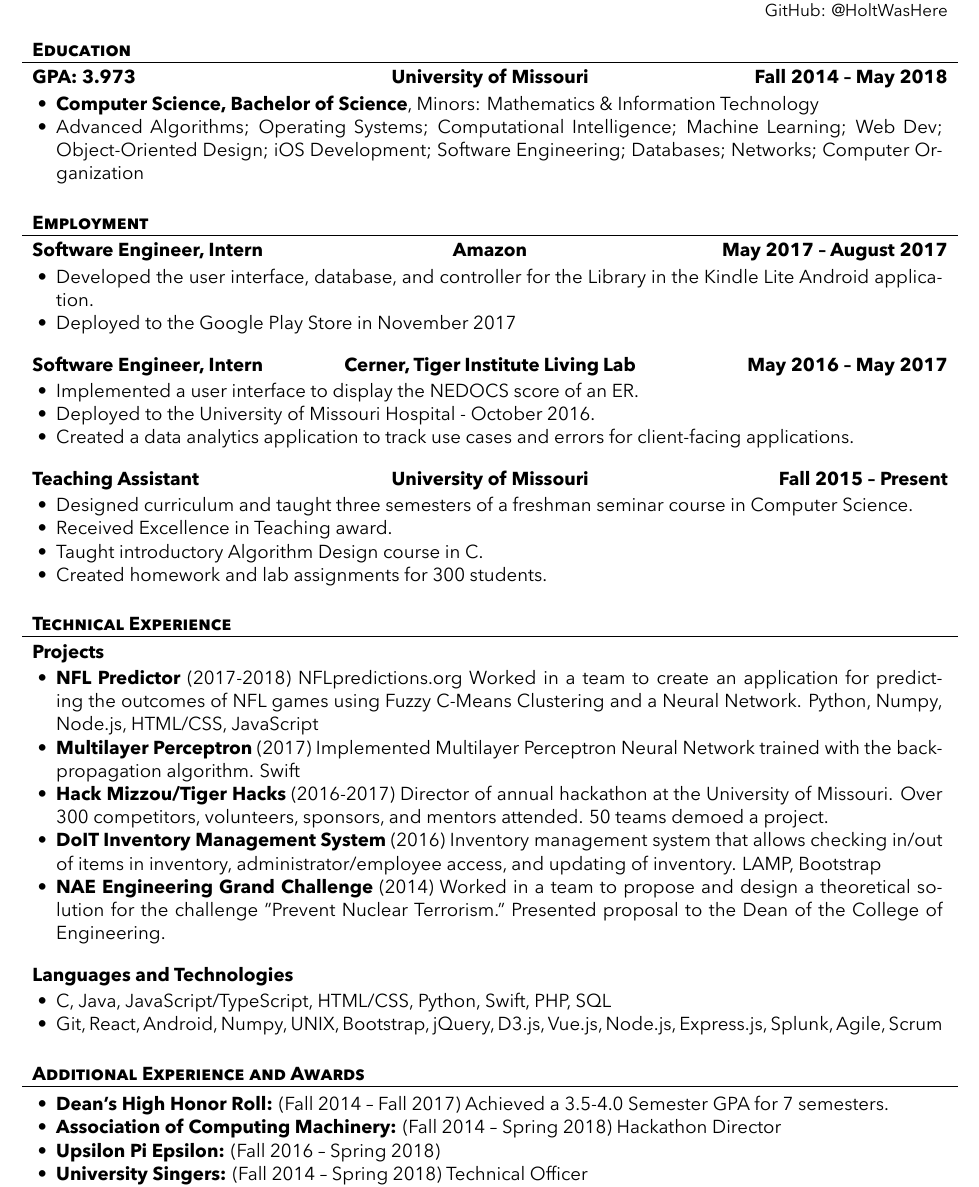
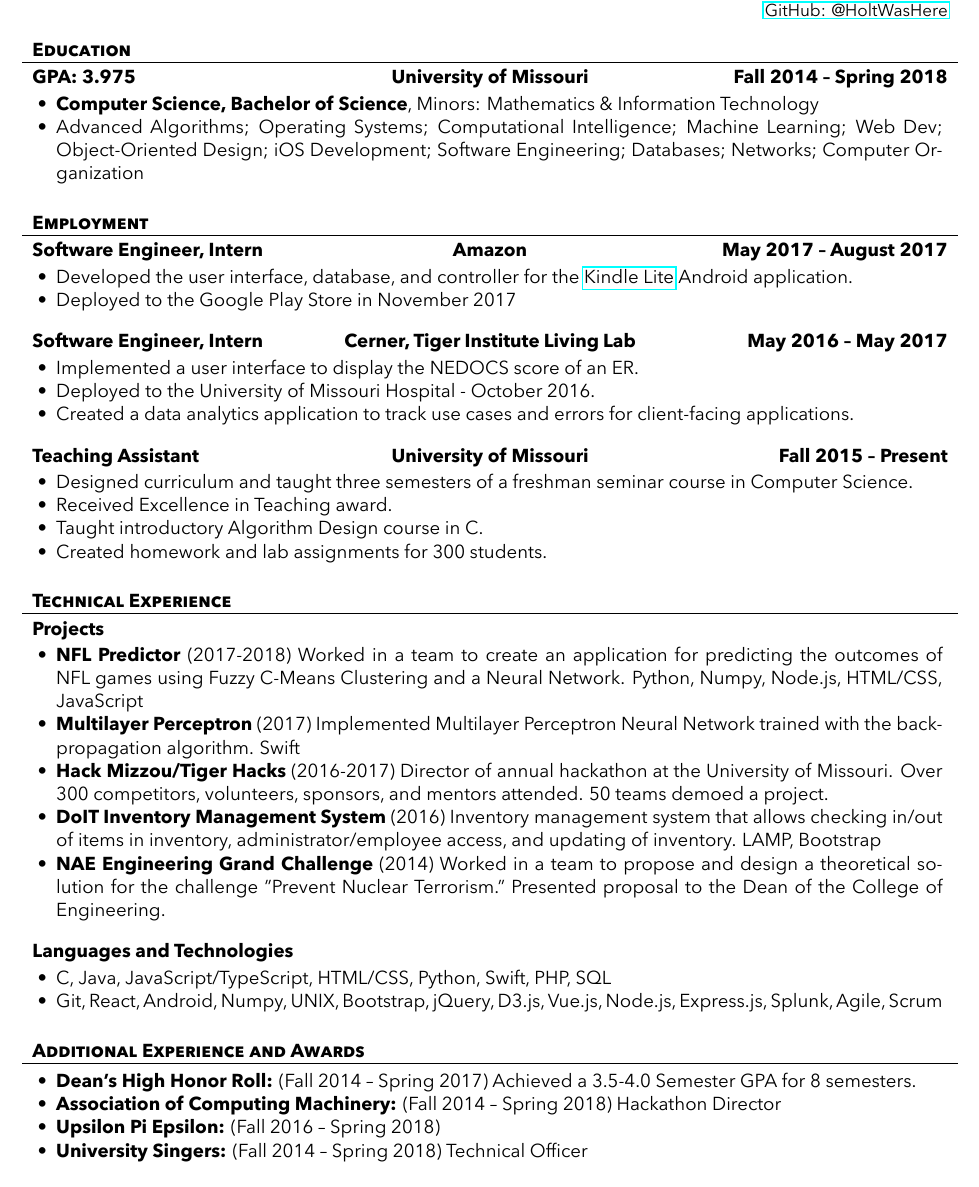
Before and after one commit to holtskinner/holtskinner, a LaTeX CV (HoltSkinnerResume.tex): part of the page, cut so that both start at the same text. The pictures show the PDF file HoltSkinnerResume.pdf that the author committed with the source.

Commit message:
Updated after graduation 😿

```diff
--- a/HoltSkinnerResume.tex
+++ b/HoltSkinnerResume.tex
@@ -15,7 +15,7 @@
     \makeheader
 
     \begin{cvsection}{Education}
-        \begin{cvsubsection}{GPA: 3.973}{University of Missouri}{Fall 2014 -- May 2018}
+        \begin{cvsubsection}{GPA: 3.975}{University of Missouri}{Fall 2014 -- Spring 2018}
             \begin{itemize}
                 \item \textbf{Computer Science, Bachelor of Science}, Minors: Mathematics \& Information Technology
                 \item Advanced Algorithms; Operating Systems; Computational Intelligence; Machine Learning; Web Dev; Object-Oriented Design;
@@ -27,7 +27,7 @@
     \begin{cvsection}{Employment}
         \begin{cvsubsection}{Software Engineer, Intern}{Amazon}{May 2017 -- August 2017}
             \begin{itemize}
-            \item Developed the user interface, database, and controller for the Library in the \href{https://play.google.com/store/apps/details?id=com.amazon.klite&hl=en}{Kindle Lite} Android application.
+            \item Developed the user interface, database, and controller for the \href{https://play.google.com/store/apps/details?id=com.amazon.klite&hl=en}{Kindle Lite} Android application.
             \item Deployed to the Google Play Store in November 2017
             \end{itemize}
         \end{cvsubsection}
@@ -54,7 +54,7 @@
     \begin{cvsection}{Technical Experience}
         \begin{cvsubsection}{Projects}{}{}
             \begin{itemize}
-               \item \textbf{NFL Predictor} (2017-2018) \href{http://NFLpredictions.org}{NFLpredictions.org} Worked in a team to create an application for predicting the outcomes of NFL games using Fuzzy C-Means Clustering and a Neural Network. Python, Numpy, Node.js, HTML/CSS, JavaScript
+               \item \textbf{NFL Predictor} (2017-2018) Worked in a team to create an application for predicting the outcomes of NFL games using Fuzzy C-Means Clustering and a Neural Network. Python, Numpy, Node.js, HTML/CSS, JavaScript
                 \item \textbf{Multilayer Perceptron} (2017) Implemented Multilayer Perceptron Neural Network trained with the back-propagation algorithm. Swift
                 \item \textbf{Hack Mizzou/Tiger Hacks} (2016-2017) Director of annual hackathon at the University of Missouri. Over 300 competitors, volunteers, sponsors, and mentors attended. 50 teams demoed a project.
                 \item \textbf{DoIT Inventory Management System} (2016) Inventory management system that allows checking in/out of items in inventory, administrator/employee access, and updating of inventory. LAMP, Bootstrap
@@ -73,7 +73,7 @@
     \begin{cvsection}{Additional Experience and Awards}
         \begin{cvsubsection}{}{}{}
             \begin{itemize}
-                \item \textbf{Dean's High Honor Roll:}  (Fall 2014 -- Fall 2017) Achieved a 3.5-4.0 Semester GPA for 7 semesters.
+                \item \textbf{Dean's High Honor Roll:}  (Fall 2014 -- Spring 2017) Achieved a 3.5-4.0 Semester GPA for 8 semesters.
                 \item \textbf{Association of Computing Machinery:} (Fall 2014 -- Spring 2018) Hackathon Director
                 \item \textbf{Upsilon Pi Epsilon:}  (Fall 2016 -- Spring 2018)
                 \item \textbf{University Singers:} (Fall 2014 -- Spring 2018) Technical Officer
```
Also changed, not shown: HoltSkinnerResume.pdf, README.md.
